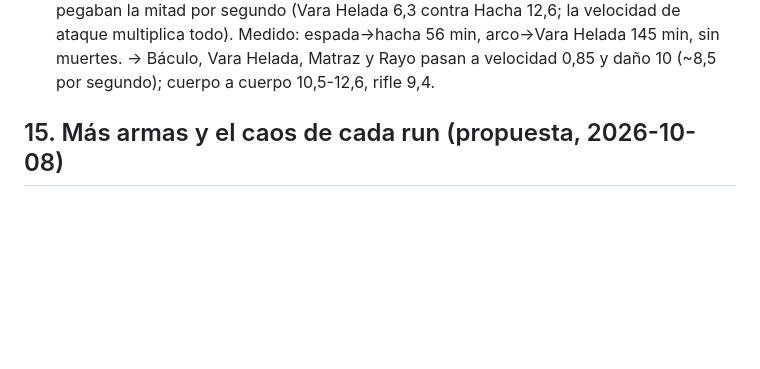
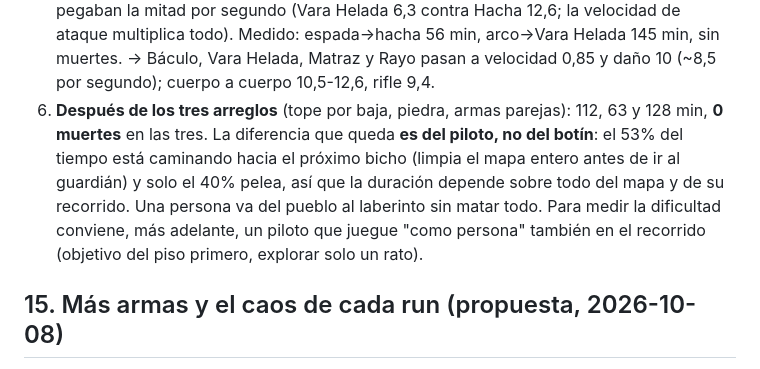
Before and after one commit to matiaslcsm-rgb/custon-hero-chaos, a Markdown page: docs/REWORK.md, the part around the change. GitHub-like rendering; blank space fills up the shorter version.

Commit message:
Medición después de los arreglos: 63-128 min y 0 muertes; la diferencia que queda es del recorrido del piloto, no del botín (REWORK.md §16)
Co-Authored-By: Claude Opus 5.5 <noreply@anthropic.com>

```diff
--- a/docs/REWORK.md
+++ b/docs/REWORK.md
@@ -441,6 +441,11 @@ humanos, registrando en cada piso nivel, ataque, vida, arma, piezas raras y de d
    queda con el arma de mejor calidad y algunas de mago pegaban la mitad por segundo (Vara Helada 6,3 contra Hacha 12,6;
    la velocidad de ataque multiplica todo). Medido: espada→hacha 56 min, arco→Vara Helada 145 min, sin muertes. → Báculo,
    Vara Helada, Matraz y Rayo pasan a velocidad 0,85 y daño 10 (~8,5 por segundo); cuerpo a cuerpo 10,5-12,6, rifle 9,4.
+6. **Después de los tres arreglos** (tope por baja, piedra, armas parejas): 112, 63 y 128 min, **0 muertes** en las tres.
+   La diferencia que queda **es del piloto, no del botín**: el 53% del tiempo está caminando hacia el próximo bicho (limpia
+   el mapa entero antes de ir al guardián) y solo el 40% pelea, así que la duración depende sobre todo del mapa y de su
+   recorrido. Una persona va del pueblo al laberinto sin matar todo. Para medir la dificultad conviene, más adelante, un
+   piloto que juegue "como persona" también en el recorrido (objetivo del piso primero, explorar solo un rato).
 
 ## 15. Más armas y el caos de cada run (propuesta, 2026-10-08)
 Pedido del usuario: "agregar más armas y que el gameplay se base en esas armas (ballesta, mazo, guantes de casteo,
```
Also changed, not shown: docs/ESTADO.md (+1 -0 lines).
